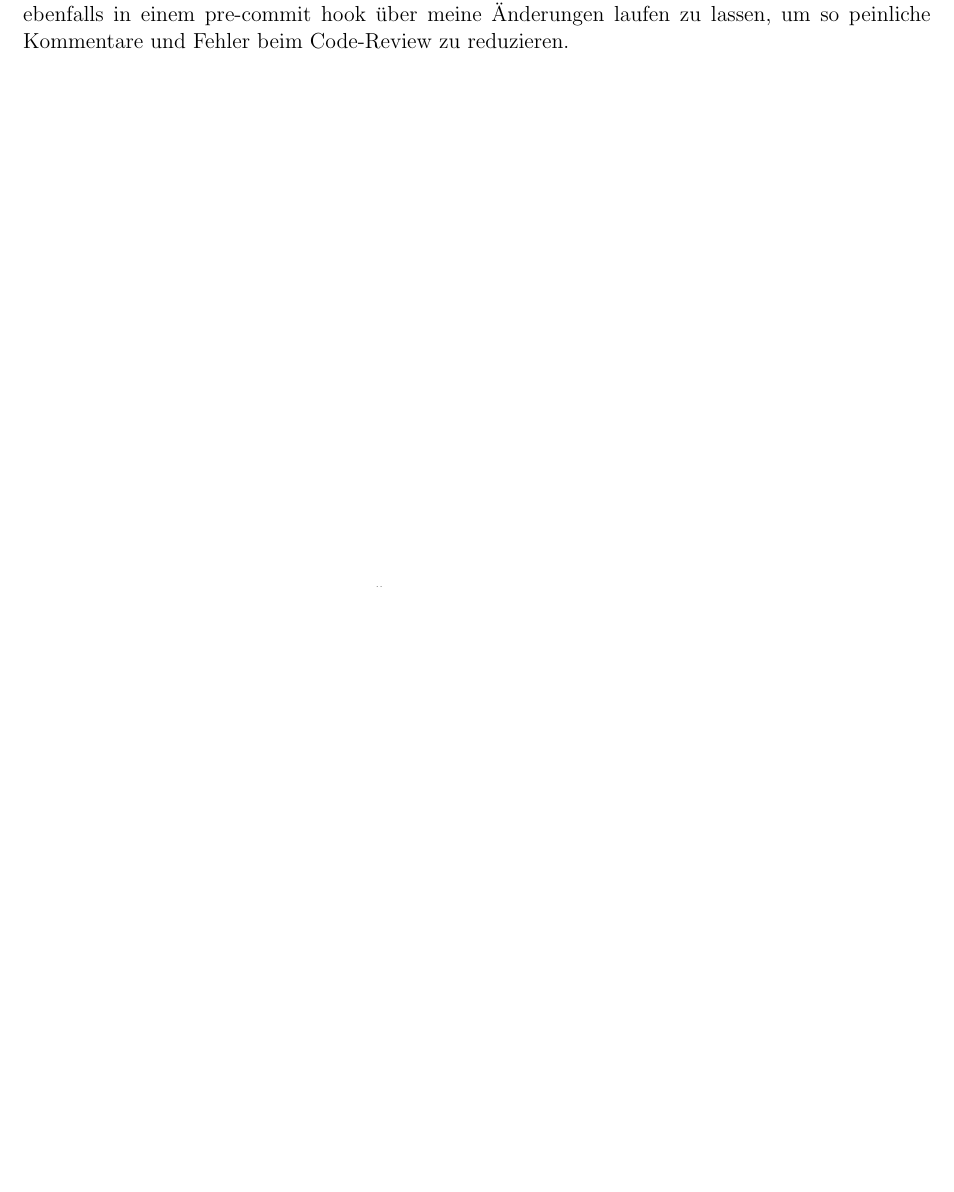
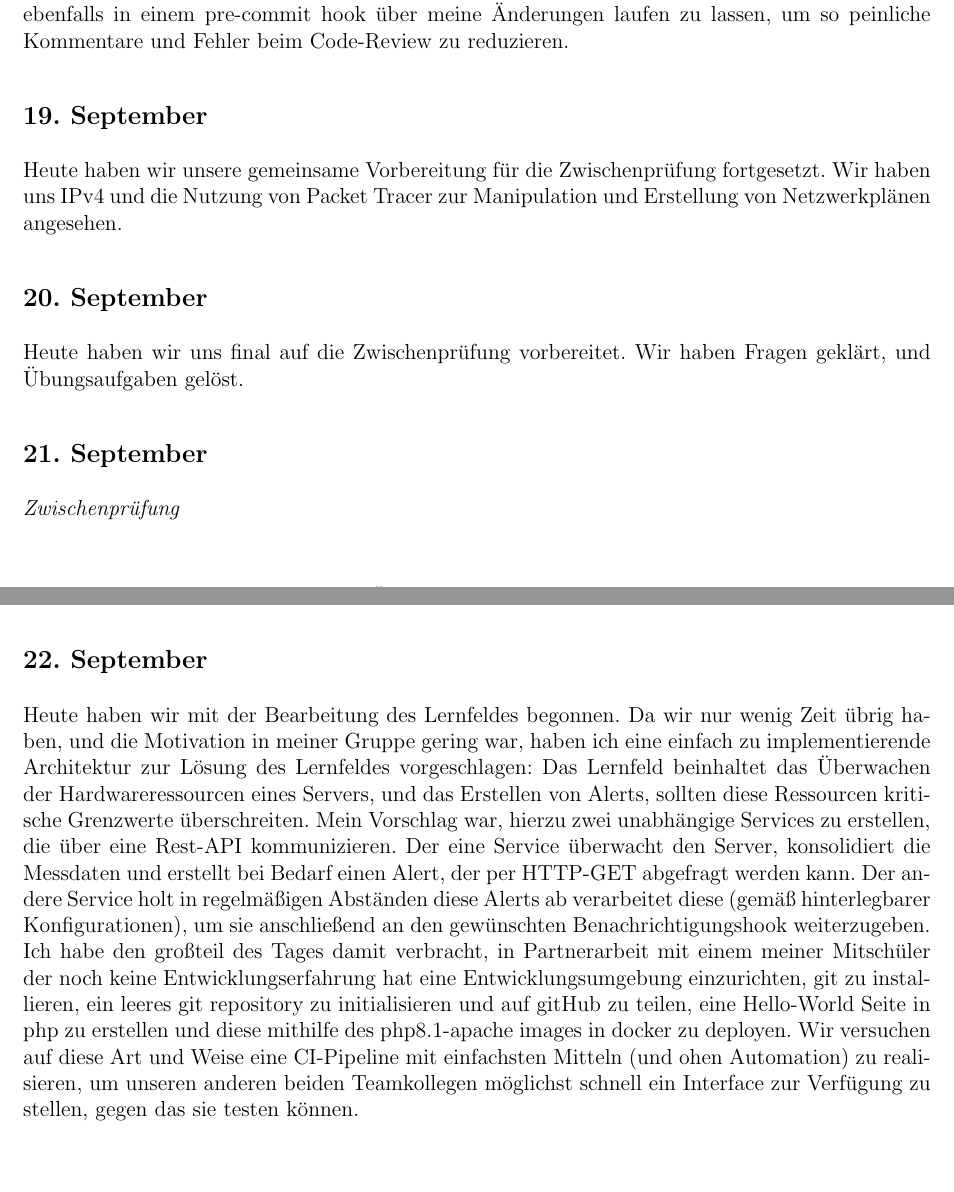
Before and after one commit to Leoniebra/Berichtsheft, a LaTeX document (main.tex, which reads 2022/September2022/1909.tex, 2022/September2022/2009.tex, 2022/September2022/2109.tex): part of page 67 of 67 before the commit and two parts of pages 67 and 68 of 68 after it, the two joined at a grey line, cut so that both start at the same text, the shorter picture padded with empty space. Compiled offline with pdfLaTeX.

Commit message:
Added time until 2209. The intermediate exam is over and I can finally think about containers again (albeit as a silly school project and not the use case I want to think about)

```diff
--- /dev/null
+++ b/2022/September2022/1909.tex
@@ -0,0 +1,2 @@
+\subsection{19. September}
+Heute haben wir unsere gemeinsame Vorbereitung für die Zwischenprüfung fortgesetzt. Wir haben uns IPv4 und die Nutzung von Packet Tracer zur Manipulation und Erstellung von Netzwerkplänen angesehen.
--- /dev/null
+++ b/2022/September2022/2009.tex
@@ -0,0 +1,2 @@
+\subsection{20. September}
+Heute haben wir uns final auf die Zwischenprüfung vorbereitet. Wir haben Fragen geklärt, und Übungsaufgaben gelöst.
--- /dev/null
+++ b/2022/September2022/2109.tex
@@ -0,0 +1,2 @@
+\subsection{21. September}
+\textit{Zwischenprüfung}
--- /dev/null
+++ b/2022/September2022/2209.tex
@@ -0,0 +1,3 @@
+\subsection{22. September}
+Heute haben wir mit der Bearbeitung des Lernfeldes begonnen. Da wir nur wenig Zeit übrig haben, und die Motivation in meiner Gruppe gering war, haben ich eine einfach zu implementierende Architektur zur Lösung des Lernfeldes vorgeschlagen: Das Lernfeld beinhaltet das Überwachen der Hardwareressourcen eines Servers, und das Erstellen von Alerts, sollten diese Ressourcen kritische Grenzwerte überschreiten. Mein Vorschlag war, hierzu zwei unabhängige Services zu erstellen, die über eine Rest-API kommunizieren. Der eine Service überwacht den Server, konsolidiert die Messdaten und erstellt bei Bedarf einen Alert, der per HTTP-GET abgefragt werden kann. Der andere Service holt in regelmäßigen Abständen diese Alerts ab verarbeitet diese (gemäß hinterlegbarer Konfigurationen), um sie anschließend an den gewünschten Benachrichtigungshook weiterzugeben.
+Ich habe den großteil des Tages damit verbracht, in Partnerarbeit mit einem meiner Mitschüler der noch keine Entwicklungserfahrung hat eine Entwicklungsumgebung einzurichten, git zu installieren, ein leeres git repository zu initialisieren und auf gitHub zu teilen, eine Hello-World Seite in php zu erstellen und diese mithilfe des php8.1-apache images in docker zu deployen. Wir versuchen auf diese Art und Weise eine CI-Pipeline mit einfachsten Mitteln (und ohen Automation) zu realisieren, um unseren anderen beiden Teamkollegen möglichst schnell ein Interface zur Verfügung zu stellen, gegen das sie testen können.
```
Also changed, not shown: 2022/September2022/September2022.tex (+4 -0 lines), main.pdf.
